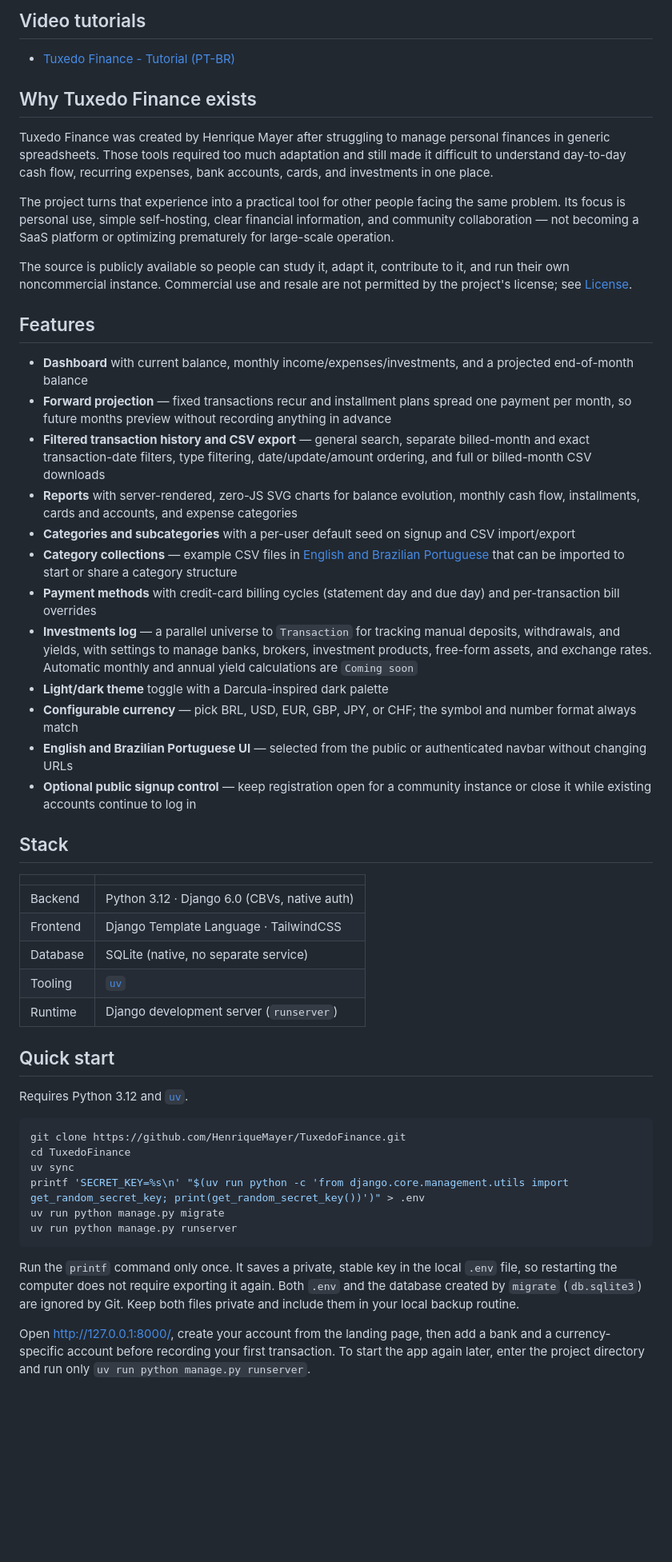
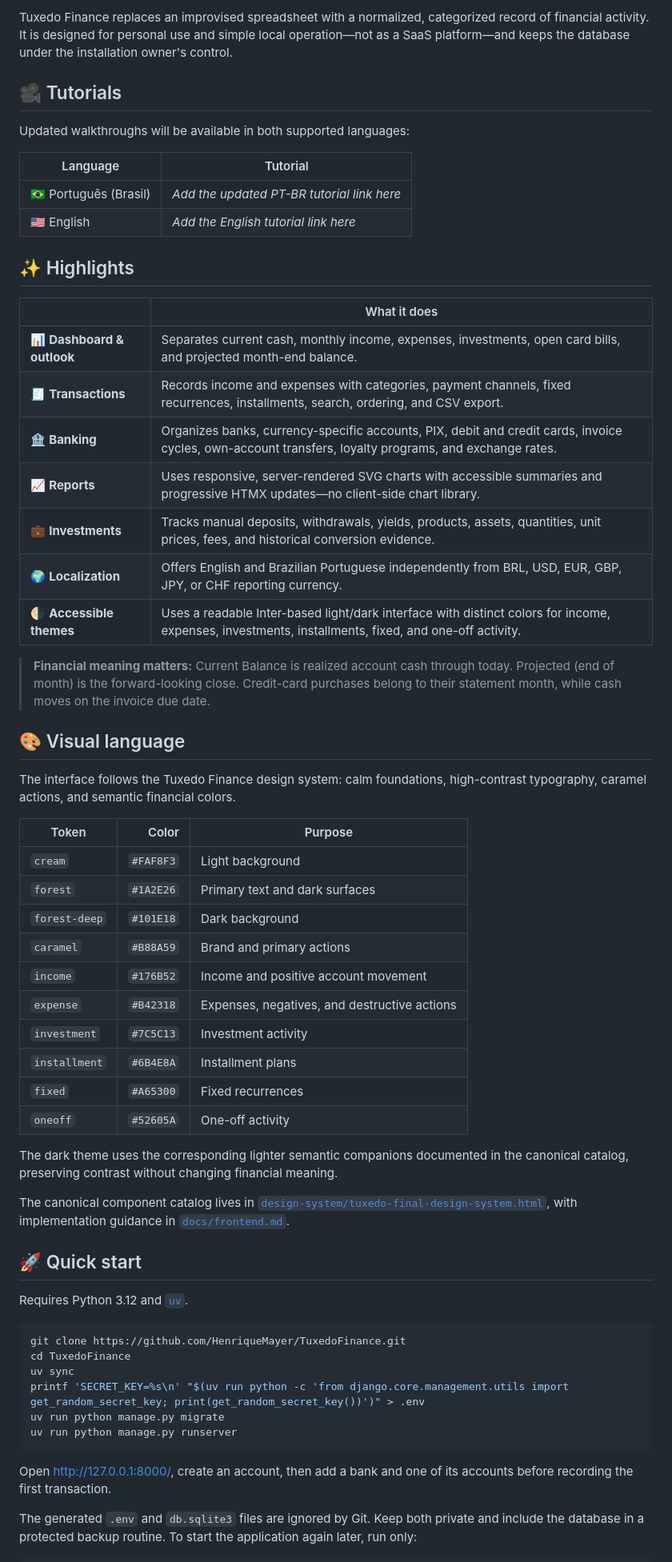
Before and after one commit to HenriqueMayer/TuxedoFinance, a Markdown page: README.md, the part around one of its changes. Shown at 80% size. GitHub-like rendering; blank space fills up the shorter version.

Commit message:
Revise README for clarity and design system integration

````diff
--- a/README.md
+++ b/README.md
@@ -8,50 +20,61 @@ A personal finance tracker built with Django full stack — record categorized t
 
-## Video tutorials
+Tuxedo Finance replaces an improvised spreadsheet with a normalized, categorized
+record of financial activity. It is designed for personal use and simple local
+operation—not as a SaaS platform—and keeps the database under the installation
+owner's control.
 
-- [Tuxedo Finance - Tutorial (PT-BR)](https://youtu.be/I9oGKTAVM3c)
+## 🎥 Tutorials
 
-## Why Tuxedo Finance exists
+Updated walkthroughs will be available in both supported languages:
 
-Tuxedo Finance was created by Henrique Mayer after struggling to manage personal
-finances in generic spreadsheets. Those tools required too much adaptation and
-still made it difficult to understand day-to-day cash flow, recurring expenses,
-bank accounts, cards, and investments in one place.
+| Language | Tutorial |
+|---|---|
+| 🇧🇷 Português (Brasil) | _Add the updated PT-BR tutorial link here_ |
+| 🇺🇸 English | _Add the English tutorial link here_ |
 
-The project turns that experience into a practical tool for other people facing
-the same problem. Its focus is personal use, simple self-hosting, clear financial
-information, and community collaboration — not becoming a SaaS platform or
-optimizing prematurely for large-scale operation.
+## ✨ Highlights
 
-The source is publicly available so people can study it, adapt it, contribute to
-it, and run their own noncommercial instance. Commercial use and resale are not
-permitted by the project's license; see [License](#license).
+| | What it does |
+|---|---|
+| 📊 **Dashboard & outlook** | Separates current cash, monthly income, expenses, investments, open card bills, and projected month-end balance. |
+| 🧾 **Transactions** | Records income and expenses with categories, payment channels, fixed recurrences, installments, search, ordering, and CSV export. |
+| 🏦 **Banking** | Organizes banks, currency-specific accounts, PIX, debit and credit cards, invoice cycles, own-account transfers, loyalty programs, and exchange rates. |
+| 📈 **Reports** | Uses responsive, server-rendered SVG charts with accessible summaries and progressive HTMX updates—no client-side chart library. |
+| 💼 **Investments** | Tracks manual deposits, withdrawals, yields, products, assets, quantities, unit prices, fees, and historical conversion evidence. |
+| 🌍 **Localization** | Offers English and Brazilian Portuguese independently from BRL, USD, EUR, GBP, JPY, or CHF reporting currency. |
+| 🌗 **Accessible themes** | Uses a readable Inter-based light/dark interface with distinct colors for income, expenses, investments, installments, fixed, and one-off activity. |
 
-## Features
+> **Financial meaning matters:** Current Balance is realized account cash through
+> today. Projected (end of month) is the forward-looking close. Credit-card
+> purchases belong to their statement month, while cash moves on the invoice due
+> date.
 
-- **Dashboard** with current balance, monthly income/expenses/investments, and a projected end-of-month balance
-- **Forward projection** — fixed transactions recur and installment plans spread one payment per month, so future months preview without recording anything in advance
-- **Filtered transaction history and CSV export** — general search, separate billed-month and exact transaction-date filters, type filtering, date/update/amount ordering, and full or billed-month CSV downloads
-- **Reports** with server-rendered, zero-JS SVG charts for balance evolution, monthly cash flow, installments, cards and accounts, and expense categories
-- **Categories and subcategories** with a per-user default seed on signup and CSV import/export
-- **Category collections** — example CSV files in [English and Brazilian Portuguese](docs/categories-collection/) that can be imported to start or share a category structure
-- **Payment methods** with credit-card billing cycles (statement day and due day) and per-transaction bill overrides
-- **Investments log** — a parallel universe to `Transaction` for tracking manual deposits, withdrawals, and yields, with settings to manage banks, brokers, investment products, free-form assets, and exchange rates. Automatic monthly and annual yield calculations are `Coming soon`
-- **Light/dark theme** toggle with a Darcula-inspired dark palette
-- **Configurable currency** — pick BRL, USD, EUR, GBP, JPY, or CHF; the symbol and number format always match
-- **English and Brazilian Portuguese UI** — selected from the public or authenticated navbar without changing URLs
-- **Optional public signup control** — keep registration open for a community instance or close it while existing accounts continue to log in
+## 🎨 Visual language
 
-## Stack
+The interface follows the Tuxedo Finance design system: calm foundations,
+high-contrast typography, caramel actions, and semantic financial colors.
 
-| | |
-|---|---|
-| Backend | Python 3.12 · Django 6.0 (CBVs, native auth) |
-| Frontend | Django Template Language · TailwindCSS |
-| Database | SQLite (native, no separate service) |
-| Tooling | [`uv`](https://docs.astral.sh/uv/) |
-| Runtime | Django development server (`runserver`) |
+| Token | Color | Purpose |
+|---|---:|---|
+| `cream` | `#FAF8F3` | Light background |
+| `forest` | `#1A2E26` | Primary text and dark surfaces |
+| `forest-deep` | `#101E18` | Dark background |
+| `caramel` | `#B88A59` | Brand and primary actions |
+| `income` | `#176B52` | Income and positive account movement |
+| `expense` | `#B42318` | Expenses, negatives, and destructive actions |
+| `investment` | `#7C5C13` | Investment activity |
+| `installment` | `#6B4E8A` | Installment plans |
+| `fixed` | `#A65300` | Fixed recurrences |
+| `oneoff` | `#52605A` | One-off activity |
 
-## Quick start
+The dark theme uses the corresponding lighter semantic companions documented in
+the canonical catalog, preserving contrast without changing financial meaning.
+
+The canonical component catalog lives in
+[`design-system/tuxedo-final-design-system.html`](design-system/tuxedo-final-design-system.html),
+with implementation guidance in [`docs/frontend.md`](docs/frontend.md).
+
+## 🚀 Quick start
 
 Requires Python 3.12 and [`uv`](https://docs.astral.sh/uv/getting-started/installation/).
 
@@ -64,13 +87,10 @@ uv run python manage.py migrate
 uv run python manage.py runserver
 ```
 
-Run the `printf` command only once. It saves a private, stable key in the local
-`.env` file, so restarting the computer does not require exporting it again.
-Both `.env` and the database created by `migrate` (`db.sqlite3`) are ignored by
-Git. Keep both files private and include them in your local backup routine.
+Open <http://127.0.0.1:8000/>, create an account, then add a bank and one of
+its accounts before recording the first transaction.
 
-Open <http://127.0.0.1:8000/>, create your account from the landing page, then
-add a bank and a currency-specific account before recording your first
-transaction. To start the app again later, enter the project directory and run
-only `uv run python manage.py runserver`.
+The generated `.env` and `db.sqlite3` files are ignored by Git. Keep both
+private and include the database in a protected backup routine. To start the
+application again later, run only:
 
````
Also changed, not shown: other parts of README.md (+81 -147 lines).
